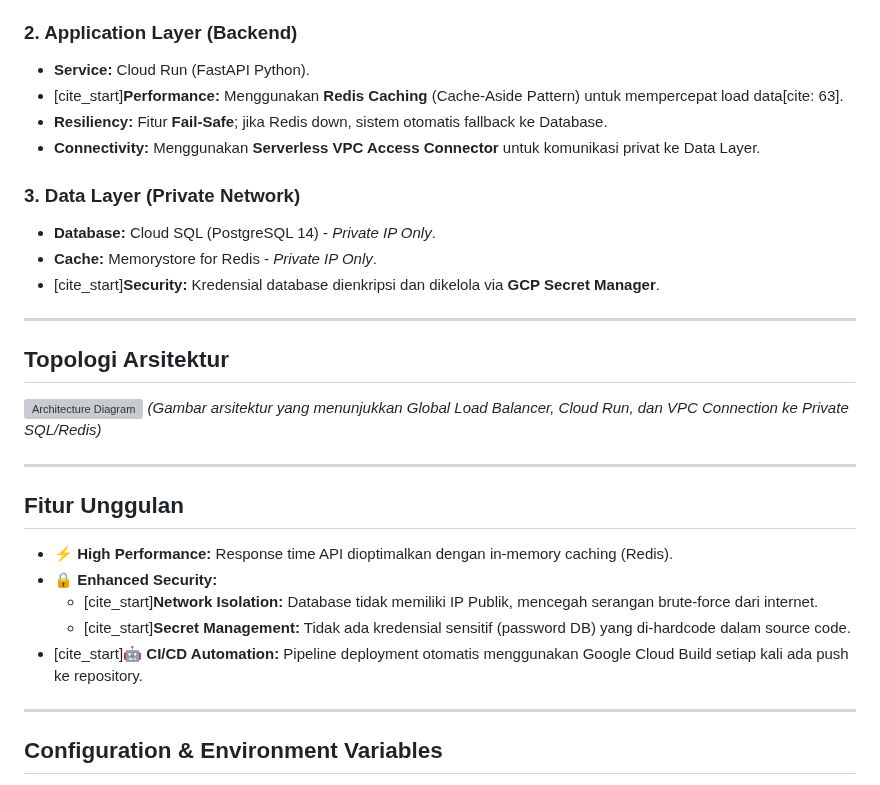
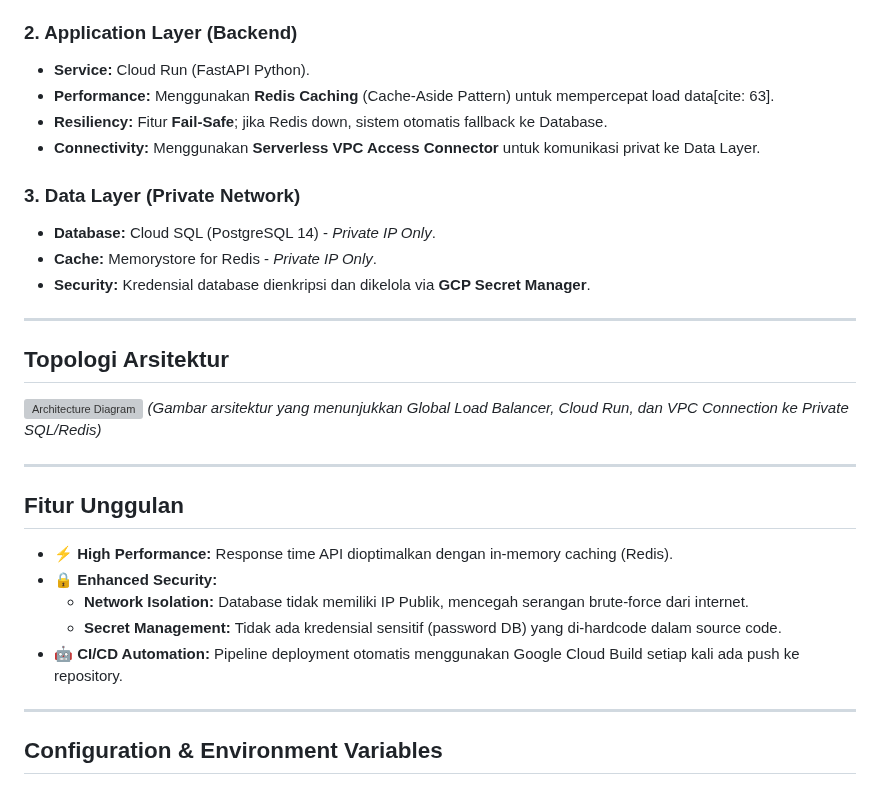
Before and after one commit to Arkyna/Tubes-Koma-K06, a Markdown page: README.MD, the part around the change. Drawn GitHub-style; grey boxes are pictures that could not be loaded.

Commit message:
feat: remove unnecessary citation markers in README for clarity

```diff
--- a/README.MD
+++ b/README.MD
@@ -31,14 +31,14 @@ Aplikasi menggunakan pendekatan **Hybrid Serverless** dengan isolasi jaringan un
 
 ### **2. Application Layer (Backend)**
 - **Service:** Cloud Run (FastAPI Python).
-- [cite_start]**Performance:** Menggunakan **Redis Caching** (Cache-Aside Pattern) untuk mempercepat load data[cite: 63].
+- **Performance:** Menggunakan **Redis Caching** (Cache-Aside Pattern) untuk mempercepat load data[cite: 63].
 - **Resiliency:** Fitur **Fail-Safe**; jika Redis down, sistem otomatis fallback ke Database.
 - **Connectivity:** Menggunakan **Serverless VPC Access Connector** untuk komunikasi privat ke Data Layer.
 
 ### **3. Data Layer (Private Network)**
 - **Database:** Cloud SQL (PostgreSQL 14) - *Private IP Only*.
 - **Cache:** Memorystore for Redis - *Private IP Only*.
-- [cite_start]**Security:** Kredensial database dienkripsi dan dikelola via **GCP Secret Manager**.
+- **Security:** Kredensial database dienkripsi dan dikelola via **GCP Secret Manager**.
 
 ---
 ## **Topologi Arsitektur**
@@ -51,9 +51,9 @@ Aplikasi menggunakan pendekatan **Hybrid Serverless** dengan isolasi jaringan un
 
 * **⚡ High Performance:** Response time API dioptimalkan dengan in-memory caching (Redis).
 * **🔒 Enhanced Security:**
-    * [cite_start]**Network Isolation:** Database tidak memiliki IP Publik, mencegah serangan brute-force dari internet.
-    * [cite_start]**Secret Management:** Tidak ada kredensial sensitif (password DB) yang di-hardcode dalam source code.
-* [cite_start]**🤖 CI/CD Automation:** Pipeline deployment otomatis menggunakan Google Cloud Build setiap kali ada push ke repository.
+    * **Network Isolation:** Database tidak memiliki IP Publik, mencegah serangan brute-force dari internet.
+    * **Secret Management:** Tidak ada kredensial sensitif (password DB) yang di-hardcode dalam source code.
+* **🤖 CI/CD Automation:** Pipeline deployment otomatis menggunakan Google Cloud Build setiap kali ada push ke repository.
 
 ---
 ## **Configuration & Environment Variables**
```
